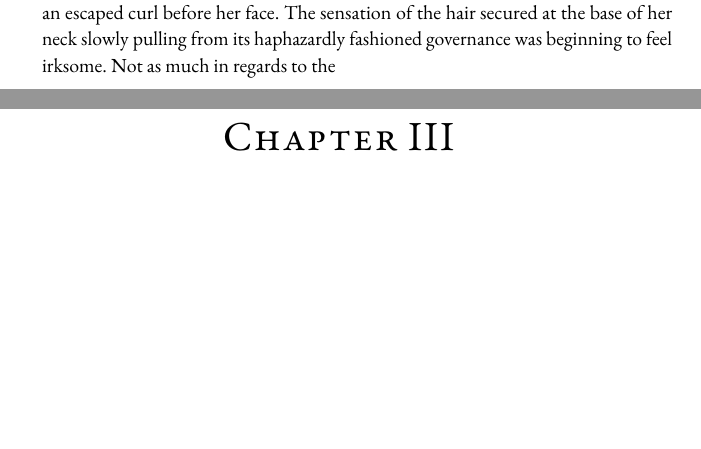
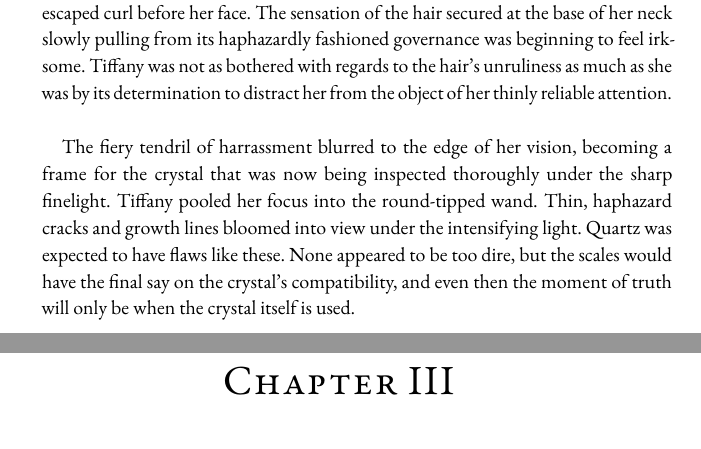
Before and after one commit to brontisaur/ShatteredStones_SleepingDragons, a LaTeX book (main.tex, which reads content/wowinter/the_first_lake.tex): two parts of pages 9 and 10 of 17, joined at a grey line, cut so that both start at the same text, the shorter picture padded with empty space. Compiled offline with pdfLaTeX.

Commit message:
Some Crystal Magic, Bitches!

```diff
--- a/content/wowinter/the_first_lake.tex
+++ b/content/wowinter/the_first_lake.tex
@@ -39,4 +39,14 @@ Precariously perched atop the stool, Tiffany grabbed the finelight closer.
 Her eyeglass lenses slid down over their frames with a nod of her head.
 The fine details of the crystal in her hands came into larger view --- as did an annoyingly red reflection of an escaped curl before her face.
 The sensation of the hair secured at the base of her neck slowly pulling from its haphazardly fashioned governance was beginning to feel irksome.
-Not as much in regards to the
+Tiffany was not as bothered with regards to the hair's unruliness as much as she was by its determination to distract her from the object of her thinly reliable attention.\\
+
+The fiery tendril of harrassment blurred to the edge of her vision, becoming a frame for the crystal that was now being inspected thoroughly under the sharp finelight.
+Tiffany pooled her focus into the round-tipped wand.
+Thin, haphazard cracks and growth lines bloomed into view under the intensifying light.
+Quartz was expected to have flaws like these.
+None appeared to be too dire, but the scales would have the final say on the crystal's compatibility, and even then the moment of truth will only be when the crystal itself is used.\\
+
+% Tiffany weighs the crystal. Indicate some level of tiredness/distraction by working in some silly mistakes
+
+% Describe the amplification process. Note also the length of time she has been working with some environmental/physical clues.
```
Also changed, not shown: 3 other files.
